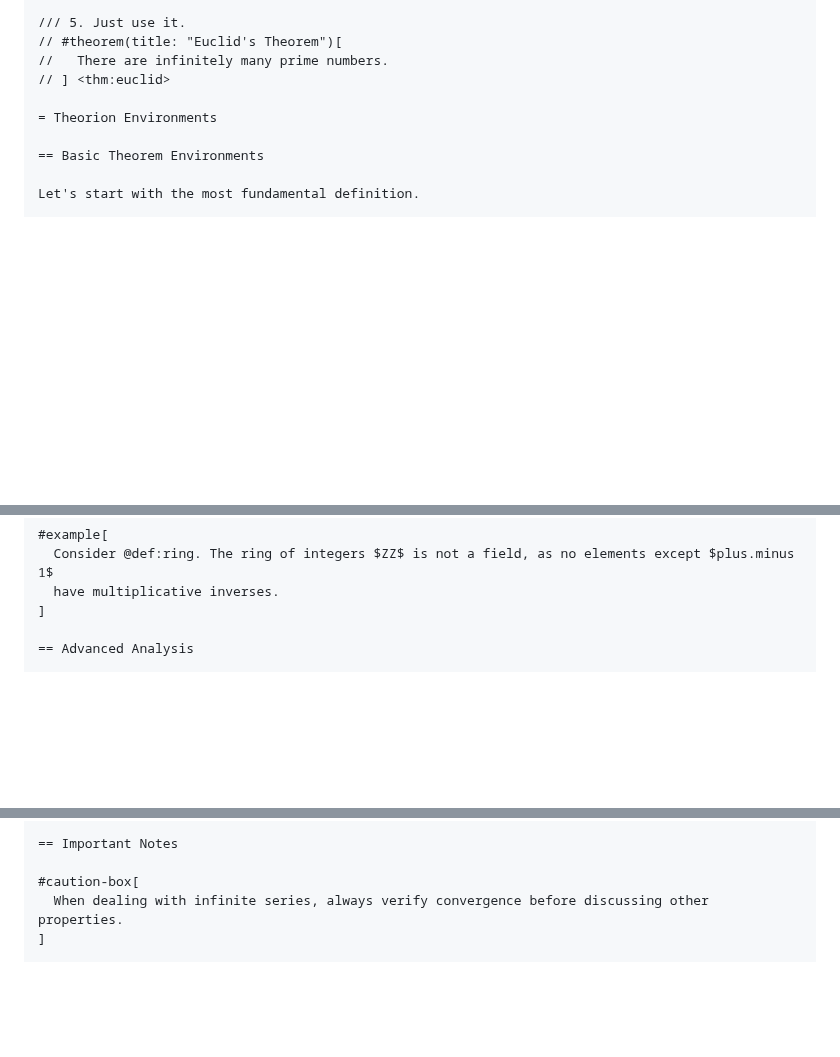
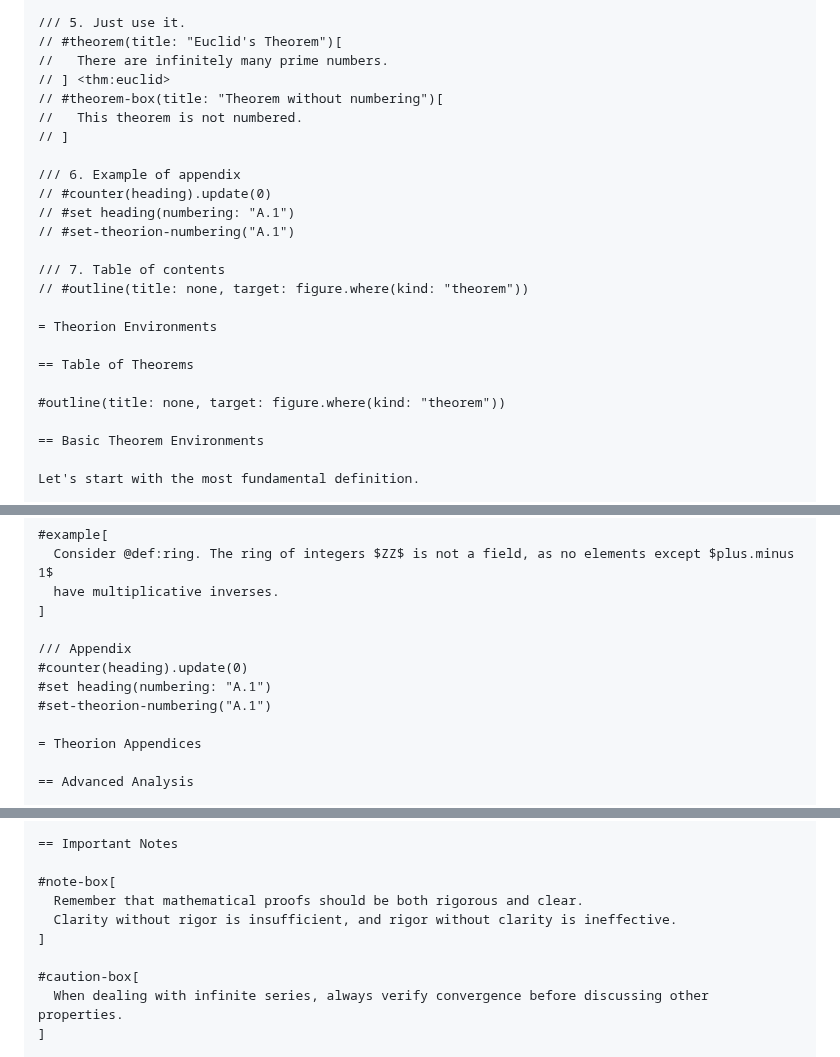
Before and after one commit to OrangeX4/typst-theorion, a Markdown page: README.md, 3 parts joined by grey strips. Drawn GitHub-style; blank space fills up the shorter version.

```diff
--- a/README.md
+++ b/README.md
@@ -105,8 +118,23 @@
 // #theorem(title: "Euclid's Theorem")[
 //   There are infinitely many prime numbers.
 // ] <thm:euclid>
+// #theorem-box(title: "Theorem without numbering")[
+//   This theorem is not numbered.
+// ]
+
+/// 6. Example of appendix
+// #counter(heading).update(0)
+// #set heading(numbering: "A.1")
+// #set-theorion-numbering("A.1")
+
+/// 7. Table of contents
+// #outline(title: none, target: figure.where(kind: "theorem"))
 
 = Theorion Environments
+
+== Table of Theorems
+
+#outline(title: none, target: figure.where(kind: "theorem"))
 
 == Basic Theorem Environments
 
@@ -194,6 +223,13 @@ Let's start with the most fundamental definition.
   have multiplicative inverses.
 ]
 
+/// Appendix
+#counter(heading).update(0)
+#set heading(numbering: "A.1")
+#set-theorion-numbering("A.1")
+
+= Theorion Appendices
+
 == Advanced Analysis
 
 #theorem(title: "Maximum Value Theorem")[
@@ -251,6 +287,11 @@ Let's start with the most fundamental definition.
 
 == Important Notes
 
+#note-box[
+  Remember that mathematical proofs should be both rigorous and clear.
+  Clarity without rigor is insufficient, and rigor without clarity is ineffective.
+]
+
 #caution-box[
   When dealing with infinite series, always verify convergence before discussing other properties.
 ]
```
Also changed, not shown: other parts of README.md (+25 -11 lines), examples/example.png, 7 other files.
